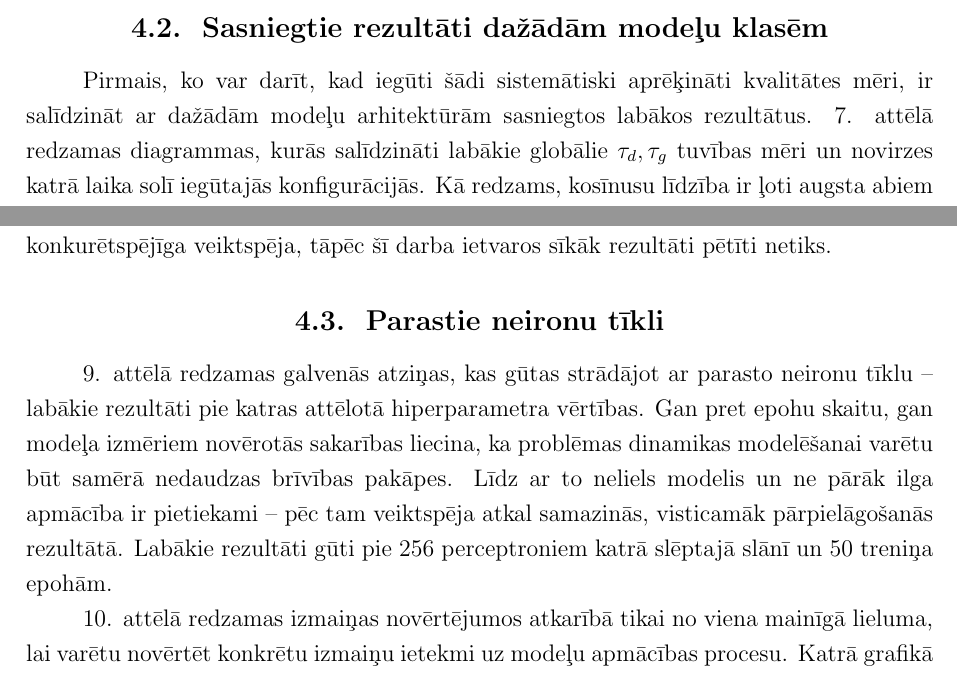
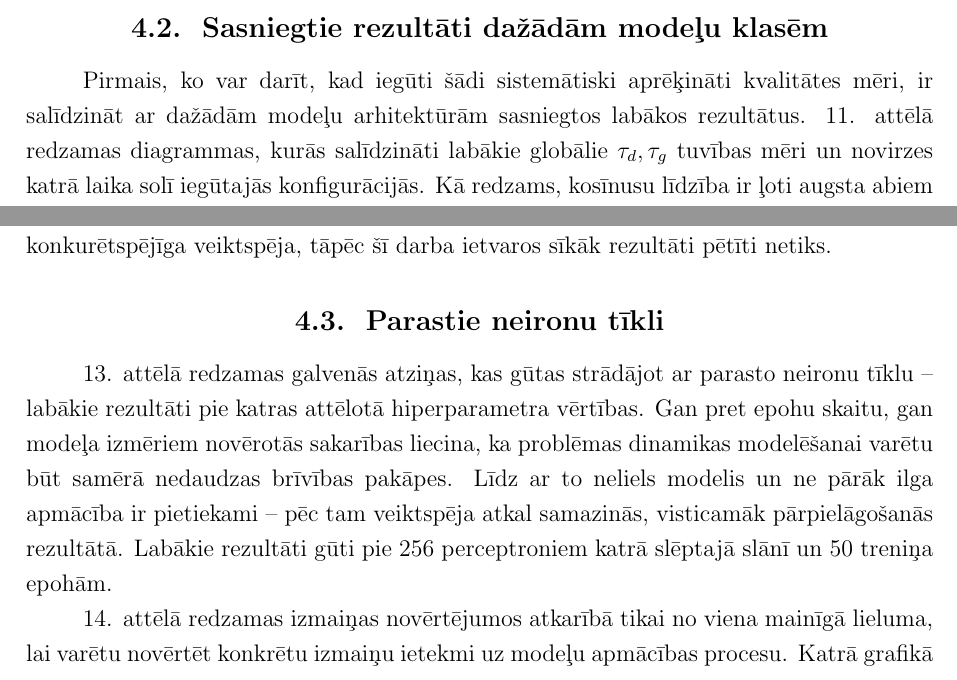
Before and after one commit to peteris-racinskis/masters, a LaTeX document (tex-gd/MAG_GD_Racinskis_pr20015.tex): two parts of pages 67 and 68 of 81, joined at a grey line, cut so that both start at the same text. Compiled offline with pdfLaTeX.

Commit message:
fix img references in text

```diff
--- a/tex-gd/MAG_GD_Racinskis_pr20015.tex
+++ b/tex-gd/MAG_GD_Racinskis_pr20015.tex
@@ -1787,11 +1787,11 @@ Vidējo metiena kļūdu tad var novērtēt kā
     \caption{Augšējā rindā -- labākās sasniegtās vidējā atlaišanas punkta novietojuma un ātruma vektora noviržu vērtības. Apakšā pa kreisi -- pietiek ar jau rudimentāru GAN arhitektūru, lai vispār notiktu modeļa konverģence. Tomēr no RNN un klasiskā neironu tīkla sasniegtajiem rezultātiem tā tomēr atpaliek.}
 \end{figure}
 
-Pirmais, ko var darīt, kad iegūti šādi sistemātiski aprēķināti kvalitātes mēri, ir salīdzināt ar dažādām modeļu arhitektūrām sasniegtos labākos rezultātus. 7. attēlā redzamas diagrammas, kurās salīdzināti labākie globālie $\tau_d, \tau_g$ tuvības mēri un novirzes katrā laika solī iegūtajās konfigurācijās. Kā redzams, kosīnusu līdzība ir ļoti augsta abiem modeļiem, liecinot, ka datu kopa tik tiešām tiek apgūta. Metrikas bieži vien labākas ir rekurentiem modeļiem, tas pats attiecas arī uz vidējām nobīdēm.
+Pirmais, ko var darīt, kad iegūti šādi sistemātiski aprēķināti kvalitātes mēri, ir salīdzināt ar dažādām modeļu arhitektūrām sasniegtos labākos rezultātus. 11. attēlā redzamas diagrammas, kurās salīdzināti labākie globālie $\tau_d, \tau_g$ tuvības mēri un novirzes katrā laika solī iegūtajās konfigurācijās. Kā redzams, kosīnusu līdzība ir ļoti augsta abiem modeļiem, liecinot, ka datu kopa tik tiešām tiek apgūta. Metrikas bieži vien labākas ir rekurentiem modeļiem, tas pats attiecas arī uz vidējām nobīdēm.
 
 Var ar pārliecību apgalvot, ka rekurentais neironu tīkls mazāk diverģē no treniņa kopā novērotajiem metieniem, taču šī atšķirība nav radikāla. Izsakot grafiku mērogu cilvēkam saprotamās mērvienībās, rekurentais tīkls uzlabo vidējo pozīcijas kļūdu no 2,5 uz 2cm, bet vidējo orientācijas vektora lenķisko nobīdi -- no 11,5 uz 9,8 grādiem.
 
-8. attēlā savukārt salīdzināti metiena novērtējumi. Redzams, ka ātruma vektora nobīdes vērtējumos rekurentais tīkls pārspēj klasisko. Pozīcijas kļūda abos gadījumos ir neliela, taču labāko rezultātu šajā gadījumā ir sasniedzis klasisks modelis. Taču pārstei-dzošā kārtā, arī labāko rezultātu simulētā metiena nobīdē sasniedz viens no parastajiem modeļiem, kaut gan atšķirība ir ļoti neliela un precizitāte abiem modeļiem ir ~0,1m diapazonā. Kā apspriests zemāk pie divu izmantoto demonstrāciju kopu salīdzinājuma, tas visticamāk skaidrojams ar nelielo validācijas kopu ``mazo metienu'' korpusā -- novedot pie lielākas dispersijas šajā kvalitātes mērā. Attēloti arī daži rezultāti, kas gūti, sākot GAN modeļa attīstību. Kā redzams, sasniegta modeļa konverģence -- vērtējamie kritēriji manāmi uzlabojas, pieaugot treniņa epohu skaitam. Taču vēl nav sasniegta konkurētspējīga veiktspēja, tāpēc šī darba ietvaros sīkāk rezultāti pētīti netiks.
+12. attēlā savukārt salīdzināti metiena novērtējumi. Redzams, ka ātruma vektora nobīdes vērtējumos rekurentais tīkls pārspēj klasisko. Pozīcijas kļūda abos gadījumos ir neliela, taču labāko rezultātu šajā gadījumā ir sasniedzis klasisks modelis. Taču pārstei-dzošā kārtā, arī labāko rezultātu simulētā metiena nobīdē sasniedz viens no parastajiem modeļiem, kaut gan atšķirība ir ļoti neliela un precizitāte abiem modeļiem ir ~0,1m diapazonā. Kā apspriests zemāk pie divu izmantoto demonstrāciju kopu salīdzinājuma, tas visticamāk skaidrojams ar nelielo validācijas kopu ``mazo metienu'' korpusā -- novedot pie lielākas dispersijas šajā kvalitātes mērā. Attēloti arī daži rezultāti, kas gūti, sākot GAN modeļa attīstību. Kā redzams, sasniegta modeļa konverģence -- vērtējamie kritēriji manāmi uzlabojas, pieaugot treniņa epohu skaitam. Taču vēl nav sasniegta konkurētspējīga veiktspēja, tāpēc šī darba ietvaros sīkāk rezultāti pētīti netiks.
 
 \subsection{Parastie neironu tīkli}
 
@@ -1801,9 +1801,9 @@ Var ar pārliecību apgalvot, ka rekurentais neironu tīkls mazāk diverģē no
     \caption{Klasiskā neironu tīkla ģenerēto trajektoriju simulēto metienu nobīdes atkarībā no: apmācības epohu skaita; jaunās/vecās datu kopas; parametru skaita; laika signāla neesamības/esamības.}
 \end{figure}
 
-9. attēlā redzamas galvenās atziņas, kas gūtas strādājot ar parasto neironu tīklu -- labākie rezultāti pie katras attēlotā hiperparametra vērtības. Gan pret epohu skaitu, gan modeļa izmēriem novērotās sakarības liecina, ka problēmas dinamikas modelēšanai varētu būt samērā nedaudzas brīvības pakāpes. Līdz ar to neliels modelis un ne pārāk ilga apmācība ir pietiekami -- pēc tam veiktspēja atkal samazinās, visticamāk pārpielāgošanās rezultātā. Labākie rezultāti gūti pie 256 perceptroniem katrā slēptajā slānī un 50 treniņa epohām.
-
-10. attēlā redzamas izmaiņas novērtējumos atkarībā tikai no viena mainīgā lieluma, lai varētu novērtēt konkrētu izmaiņu ietekmi uz modeļu apmācības procesu. Katrā grafikā redzamas četras līknes -- pēc absolūti labākajām (augstākajām vai zemākajām) vērtībām sakārtotām vērtībām piekārtotas atbilstošās hiperparametru kombinācijas, un apskatītas divas labākās pie katra vērtēšanas režīma -- salīdzinājuma ar demonstrācijām apmācības vai validācijas kopā. Var secināt, ka klasiskā modeļa līdzība ar demonstrāciju sadalījumu sāk kristies, pieaugot epohu skaitam, un abi labajā pusē redzami grafiki parāda, ka iespējams novērot pārpielāgošanos uz validācijas kopas. Interesanti, ka kosīnusu līdzībai pie dažādiem parametru skaitiem var būt ievērojama dispersija, pat bez skaidri redzama kāpuma vai krituma.
+13. attēlā redzamas galvenās atziņas, kas gūtas strādājot ar parasto neironu tīklu -- labākie rezultāti pie katras attēlotā hiperparametra vērtības. Gan pret epohu skaitu, gan modeļa izmēriem novērotās sakarības liecina, ka problēmas dinamikas modelēšanai varētu būt samērā nedaudzas brīvības pakāpes. Līdz ar to neliels modelis un ne pārāk ilga apmācība ir pietiekami -- pēc tam veiktspēja atkal samazinās, visticamāk pārpielāgošanās rezultātā. Labākie rezultāti gūti pie 256 perceptroniem katrā slēptajā slānī un 50 treniņa epohām.
+
+14. attēlā redzamas izmaiņas novērtējumos atkarībā tikai no viena mainīgā lieluma, lai varētu novērtēt konkrētu izmaiņu ietekmi uz modeļu apmācības procesu. Katrā grafikā redzamas četras līknes -- pēc absolūti labākajām (augstākajām vai zemākajām) vērtībām sakārtotām vērtībām piekārtotas atbilstošās hiperparametru kombinācijas, un apskatītas divas labākās pie katra vērtēšanas režīma -- salīdzinājuma ar demonstrācijām apmācības vai validācijas kopā. Var secināt, ka klasiskā modeļa līdzība ar demonstrāciju sadalījumu sāk kristies, pieaugot epohu skaitam, un abi labajā pusē redzami grafiki parāda, ka iespējams novērot pārpielāgošanos uz validācijas kopas. Interesanti, ka kosīnusu līdzībai pie dažādiem parametru skaitiem var būt ievērojama dispersija, pat bez skaidri redzama kāpuma vai krituma.
 
 Pirmās datu korpusa versijas tika sagatavotas bez atsevišķa laika signāla -- balstoties uz pieņēmumu, ka orientācijas izmaiņa varētu būt pietiekama, lai dotu stratēģijai kontekstu par to, kurā metiena fāzē tā šobrīd atrodas. Savā ziņā pieņēmums apstiprinājās -- modelis konverģē, un arī kaut kas līdzīgs metienam tiek noģenerēts. Taču, kā redzams rezultātos, pievienojot atsevišķu laika signālu vektoram rezultāti tiek radikāli uzlaboti.
 
```
Also changed, not shown: tex-gd/MAG_GD_Racinskis_pr20015.tex (6 more changed lines).
